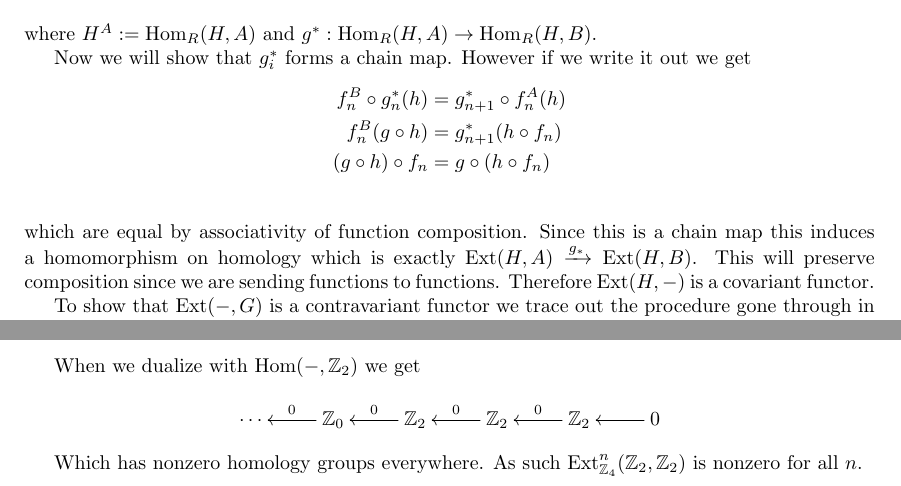
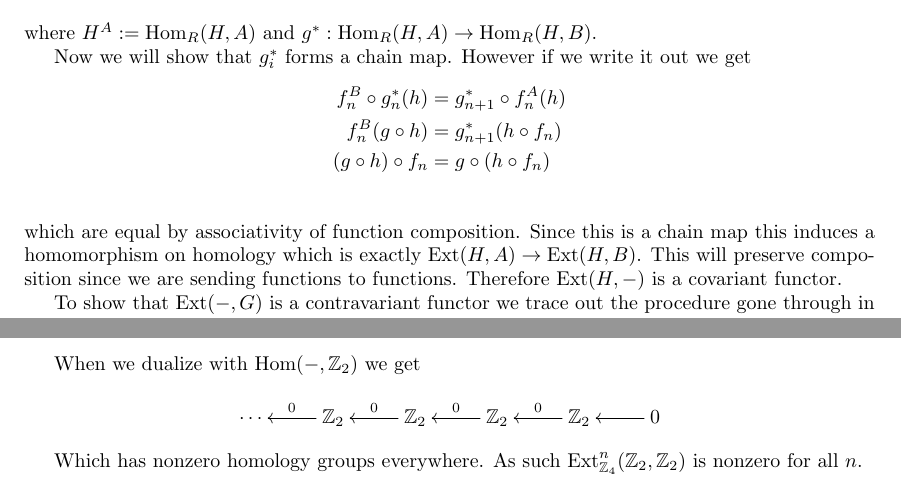
Before and after one commit to albenzo/MATH-7520, a LaTeX problem sheet (hw1/hw1.tex): two parts of pages 1 and 2 of 2, joined at a grey line, cut so that both start at the same text. Compiled offline with pdfLaTeX.

Commit message:
Fixed hw1 typo

```diff
--- a/hw1/hw1.tex
+++ b/hw1/hw1.tex
@@ -59,7 +59,7 @@
   \end{align*}
   which are equal by associativity of function composition. Since
   this is a chain map this induces a homomorphism on homology which
-  is exactly $\Ext(H,A)\xrightarrow{g_*}\Ext(H,B)$. This will preserve
+  is exactly $\Ext(H,A)\rightarrow\Ext(H,B)$. This will preserve
   composition since we are sending functions to functions. Therefore
   $\Ext(H,-)$ is a covariant functor.
 
@@ -157,7 +157,7 @@ We can construct a free resolution of $\bb{Z}_2$ of the form
 When we dualize with $\Hom(-,\bb{Z}_2)$ we get
 \[
   \xymatrix{
-    \cdots & \bb{Z}_0 \ar[l]_0 & \bb{Z}_2 \ar[l]_0 & \bb{Z}_2 \ar[l]_0 & \bb{Z}_2 \ar[l]_0 & \ar[l] 0
+    \cdots & \bb{Z}_2 \ar[l]_0 & \bb{Z}_2 \ar[l]_0 & \bb{Z}_2 \ar[l]_0 & \bb{Z}_2 \ar[l]_0 & \ar[l] 0
   }
 \]
 
```
Also changed, not shown: hw1/hw1.pdf.
